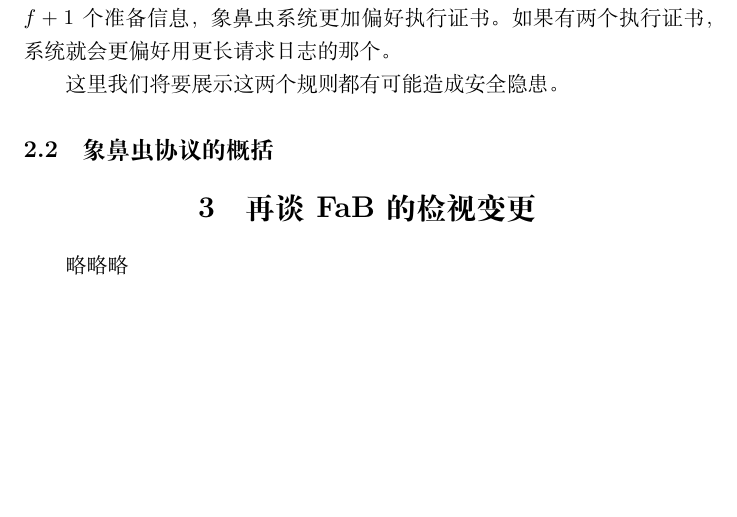
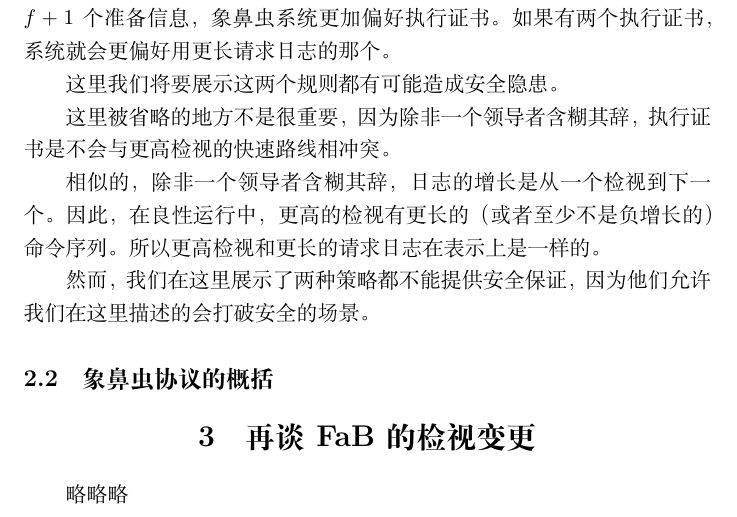
Before and after one commit to renchuqiao/Revisiting-Fast-PBFT, a LaTeX document (Revisiting-Fast-PBFT.tex): part of page 6 of 6 before the commit and part of page 6 of 7 after it, cut so that both start at the same text, the shorter picture padded with empty space. Compiled offline with XeLaTeX.

Commit message:
ADded 2.1

```diff
--- a/Revisiting-Fast-PBFT.tex
+++ b/Revisiting-Fast-PBFT.tex
@@ -147,6 +147,11 @@ FaB[14, 15]在多个方面扩展了Kursawe的方法。首先，快速路线中
 
 这里我们将要展示这两个规则都有可能造成安全隐患。
 
+这里被省略的地方不是很重要，因为除非一个领导者含糊其辞，执行证书是不会与更高检视的快速路线相冲突。
+
+相似的，除非一个领导者含糊其辞，日志的增长是从一个检视到下一个。因此，在良性运行中，更高的检视有更长的（或者至少不是负增长的）命令序列。所以更高检视和更长的请求日志在表示上是一样的。
+
+然而，我们在这里展示了两种策略都不能提供安全保证，因为他们允许我们在这里描述的会打破安全的场景。
 
 \subsection{象鼻虫协议的概括}
 
```
